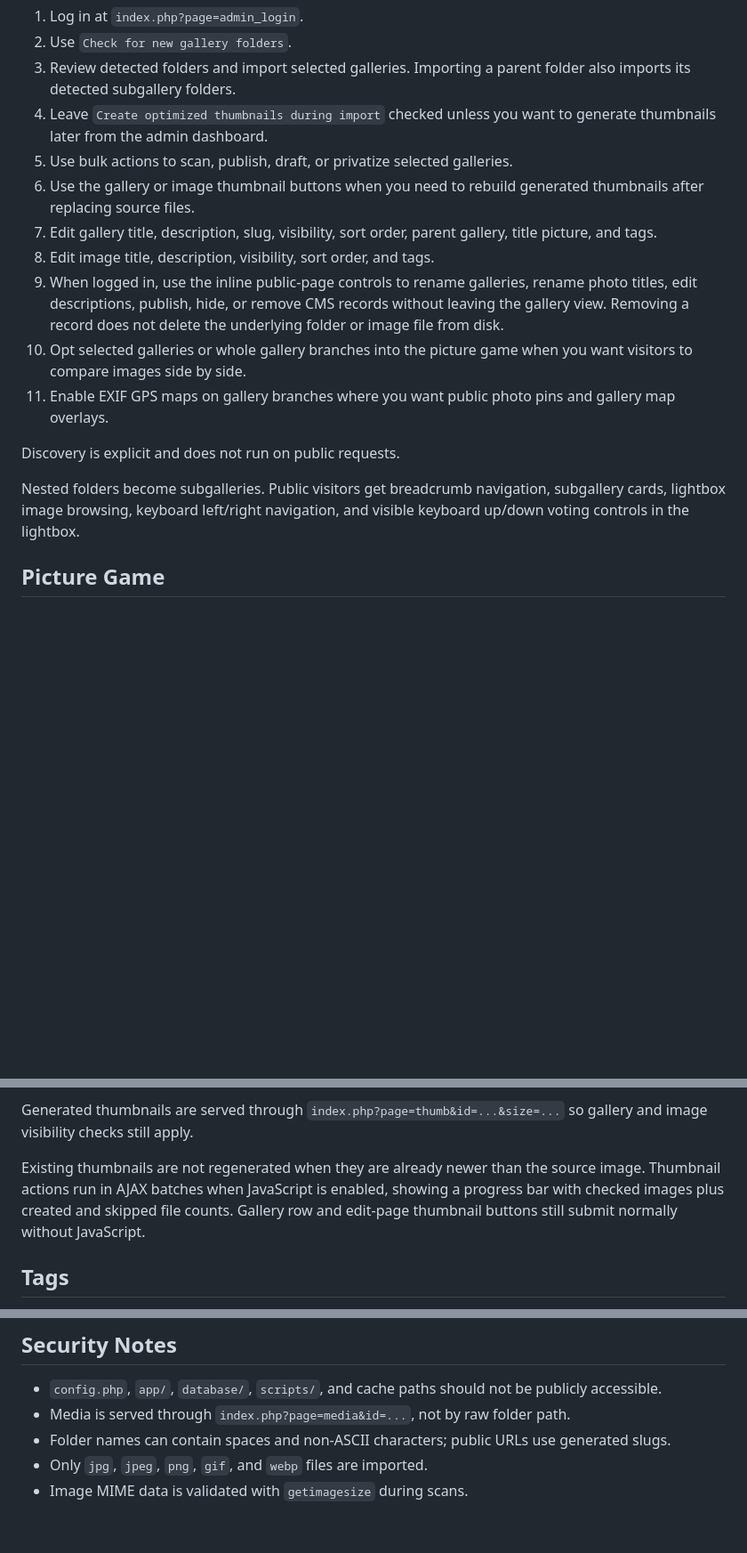
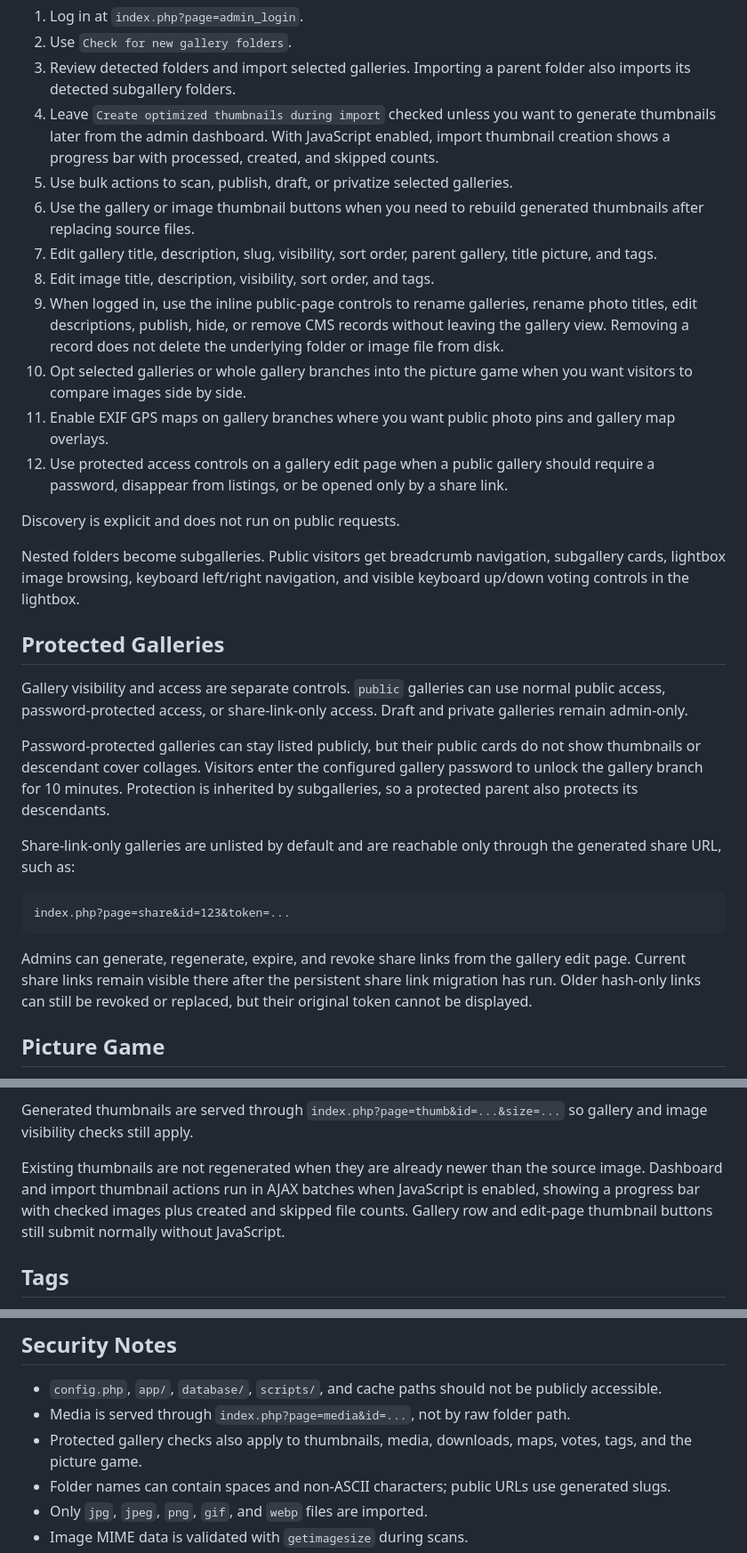
Before and after one commit to klusik/PHP_gallery, a Markdown page: README.md, 3 parts joined by grey strips. Shown at 89% size. GitHub-like rendering; blank space fills up the shorter version.

Commit message:
Doc update:
Readme
Patch notes
Architecture

````diff
--- a/README.md
+++ b/README.md
@@ -182,7 +183,9 @@ Admin workflow:
 3. Review detected folders and import selected galleries. Importing a parent
    folder also imports its detected subgallery folders.
 4. Leave `Create optimized thumbnails during import` checked unless you want to
-   generate thumbnails later from the admin dashboard.
+   generate thumbnails later from the admin dashboard. With JavaScript enabled,
+   import thumbnail creation shows a progress bar with processed, created, and
+   skipped counts.
 5. Use bulk actions to scan, publish, draft, or privatize selected galleries.
 6. Use the gallery or image thumbnail buttons when you need to rebuild generated
    thumbnails after replacing source files.
@@ -197,12 +200,38 @@ Admin workflow:
     you want visitors to compare images side by side.
 11. Enable EXIF GPS maps on gallery branches where you want public photo pins
     and gallery map overlays.
+12. Use protected access controls on a gallery edit page when a public gallery
+    should require a password, disappear from listings, or be opened only by a
+    share link.
 
 Discovery is explicit and does not run on public requests.
 
 Nested folders become subgalleries. Public visitors get breadcrumb navigation,
 subgallery cards, lightbox image browsing, keyboard left/right navigation, and
 visible keyboard up/down voting controls in the lightbox.
+
+## Protected Galleries
+
+Gallery visibility and access are separate controls. `public` galleries can use
+normal public access, password-protected access, or share-link-only access.
+Draft and private galleries remain admin-only.
+
+Password-protected galleries can stay listed publicly, but their public cards do
+not show thumbnails or descendant cover collages. Visitors enter the configured
+gallery password to unlock the gallery branch for 10 minutes. Protection is
+inherited by subgalleries, so a protected parent also protects its descendants.
+
+Share-link-only galleries are unlisted by default and are reachable only through
+the generated share URL, such as:
+
+```text
+index.php?page=share&id=123&token=...
+```
+
+Admins can generate, regenerate, expire, and revoke share links from the gallery
+edit page. Current share links remain visible there after the persistent share
+link migration has run. Older hash-only links can still be revoked or replaced,
+but their original token cannot be displayed.
 
 ## Picture Game
 
@@ -279,10 +308,10 @@ Generated thumbnails are served through `index.php?page=thumb&id=...&size=...`
 so gallery and image visibility checks still apply.
 
 Existing thumbnails are not regenerated when they are already newer than the
-source image. Thumbnail actions run in AJAX batches when JavaScript is enabled,
-showing a progress bar with checked images plus created and skipped file counts.
-Gallery row and edit-page thumbnail buttons still submit normally without
-JavaScript.
+source image. Dashboard and import thumbnail actions run in AJAX batches when
+JavaScript is enabled, showing a progress bar with checked images plus created
+and skipped file counts. Gallery row and edit-page thumbnail buttons still
+submit normally without JavaScript.
 
 ## Tags
 
@@ -552,6 +582,8 @@ configuration on the target server through `install.php` or by copying
 
 - `config.php`, `app/`, `database/`, `scripts/`, and cache paths should not be publicly accessible.
 - Media is served through `index.php?page=media&id=...`, not by raw folder path.
+- Protected gallery checks also apply to thumbnails, media, downloads, maps,
+  votes, tags, and the picture game.
 - Folder names can contain spaces and non-ASCII characters; public URLs use generated slugs.
 - Only `jpg`, `jpeg`, `png`, `gif`, and `webp` files are imported.
 - Image MIME data is validated with `getimagesize` during scans.
````
Also changed, not shown: other parts of README.md (+2 -0 lines), ARCHITECTURE.md (+24 -1 lines), PATCH_NOTES.md (+2 -1 lines).
